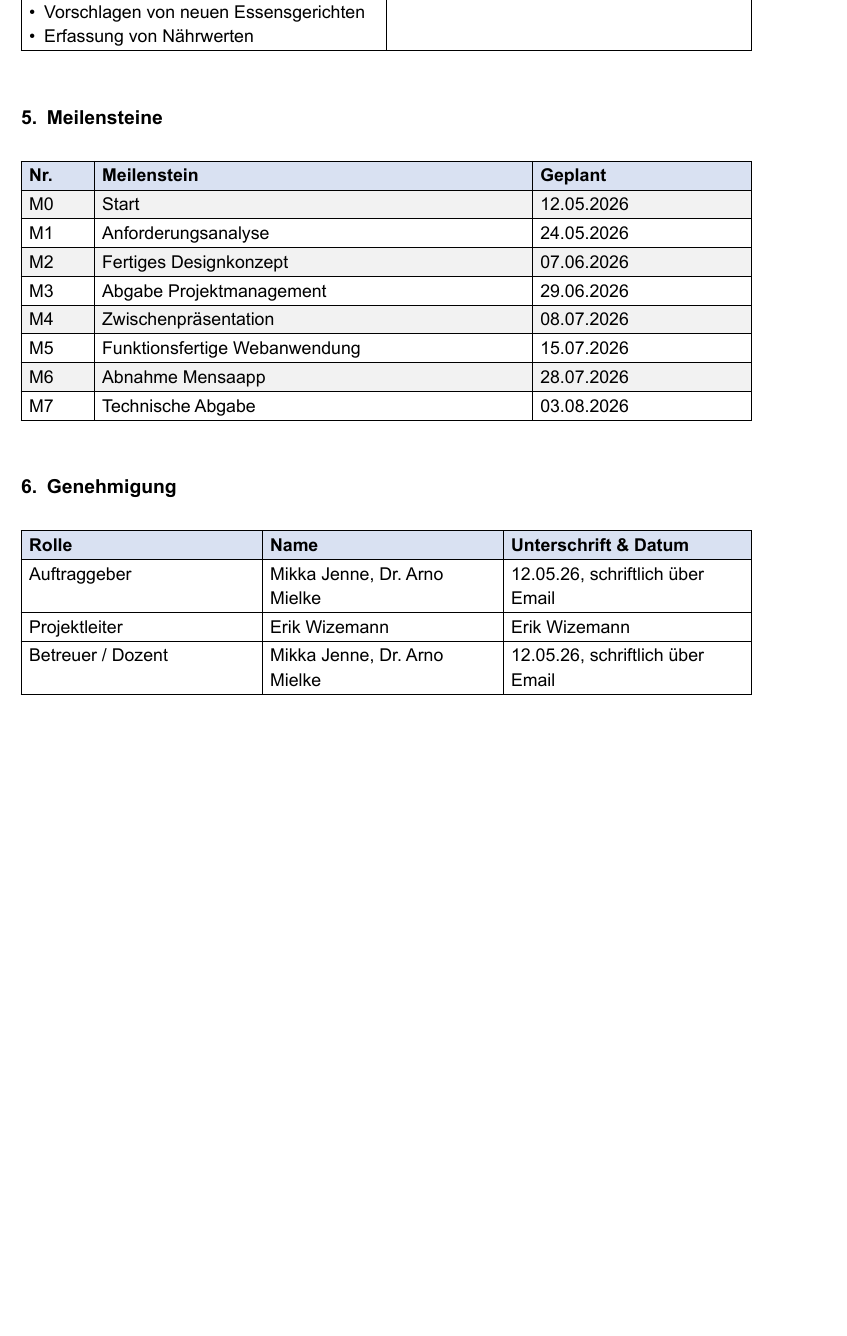
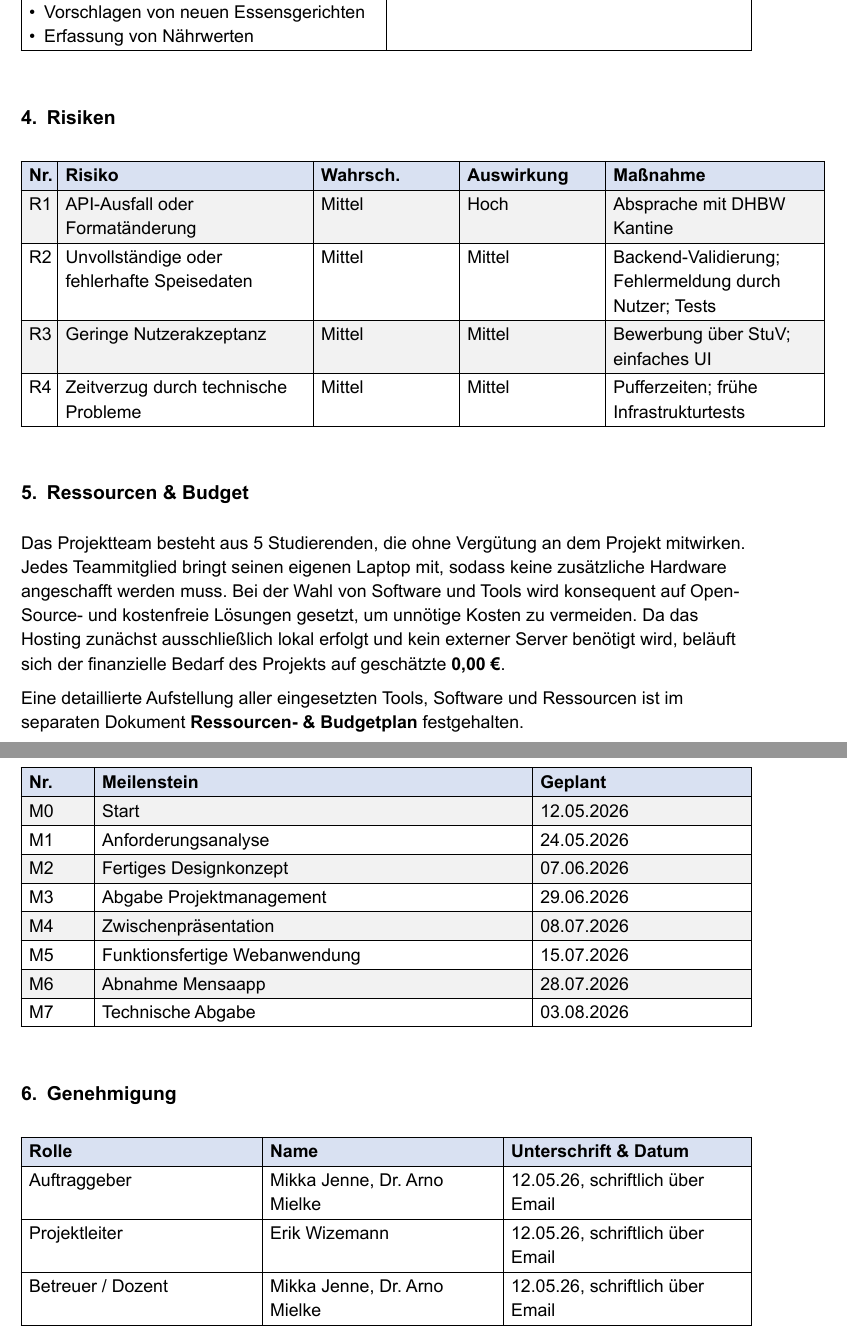
Before and after one commit to WizemannGitHub/DHBW-Food-WebApp, a Typst document (Dokumente/projektauftrag.typ): part of page 2 of 2 before the commit and two parts of pages 2 and 3 of 3 after it, the two joined at a grey line, cut so that both start at the same text, the shorter picture padded with empty space. The pictures show the PDF file Dokumente/projektauftrag.pdf that the author committed with the source.

Commit message:
Letzte Änderungen Projektauftrag

```diff
--- a/Dokumente/projektauftrag.typ
+++ b/Dokumente/projektauftrag.typ
@@ -104,3 +110,30 @@
+    stroke: 0.5pt,
+    fill: (col, row) => if row == 0 { rgb("#d9e1f2") } else if calc.odd(row) {
+  rgb("#f2f2f2") } else { white },
+
+    [*Nr.*], [*Risiko*], [*Wahrsch.*], [*Auswirkung*], [*Maßnahme*],
+    [R1], [API-Ausfall oder Formatänderung], [Mittel], [Hoch], [Absprache mit DHBW Kantine],
+    [R2], [Unvollständige oder fehlerhafte Speisedaten], [Mittel], [Mittel],
+  [Backend-Validierung; Fehlermeldung durch Nutzer; Tests],
+    [R3], [Geringe Nutzerakzeptanz], [Mittel], [Mittel], [Bewerbung über StuV;
+  einfaches UI],
+    [R4], [Zeitverzug durch technische Probleme], [Mittel], [Mittel],
+  [Pufferzeiten; frühe Infrastrukturtests],
+  )
+
+  #v(0.8cm)
+
+  // ─── Ressourcen & Budget
+#text(weight: "bold", size: 12pt)[5. Ressourcen & Budget]
+#v(0.3cm)
+
+Das Projektteam besteht aus 5 Studierenden, die ohne Vergütung an dem Projekt mitwirken. Jedes Teammitglied bringt seinen eigenen Laptop mit, sodass keine zusätzliche Hardware angeschafft werden muss. Bei der Wahl von Software und Tools wird konsequent auf Open-Source- und kostenfreie Lösungen gesetzt, um unnötige Kosten zu vermeiden. Da das Hosting zunächst ausschließlich lokal erfolgt und kein externer Server benötigt wird, beläuft sich der finanzielle Bedarf des Projekts auf geschätzte *0,00 €*.
+
+Eine detaillierte Aufstellung aller eingesetzten Tools, Software und Ressourcen ist im separaten Dokument *Ressourcen- & Budgetplan* festgehalten.
+
+#v(0.8cm)
+#pagebreak()
+
 // ─── Meilensteine ────────────────────────────────────────────────────────────
 #text(weight: "bold", size: 12pt)[5. Meilensteine]
 #v(0.3cm)
@@ -135,6 +168,6 @@
 
   [*Rolle*], [*Name*], [*Unterschrift & Datum*],
   [Auftraggeber], [Mikka Jenne, Dr. Arno Mielke], [12.05.26, schriftlich über Email],
-  [Projektleiter], [Erik Wizemann], [Erik Wizemann],
+  [Projektleiter], [Erik Wizemann], [12.05.26, schriftlich über Email],
   [Betreuer / Dozent], [Mikka Jenne, Dr. Arno Mielke], [12.05.26, schriftlich über Email],
 )
```
Also changed, not shown: Dokumente/ressourcen_budget_planung.typ (+3 -3 lines), Dokumente/projektauftrag.pdf, Dokumente/ressourcen_budget_planung.pdf, Dokumente/zusammengefuegt.pdf, Dokumente/projektauftrag.typ (6 more changed lines).
